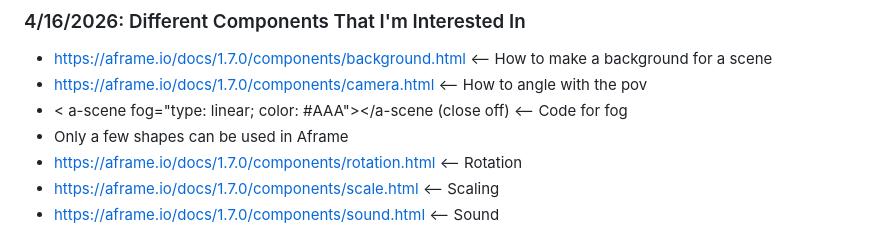
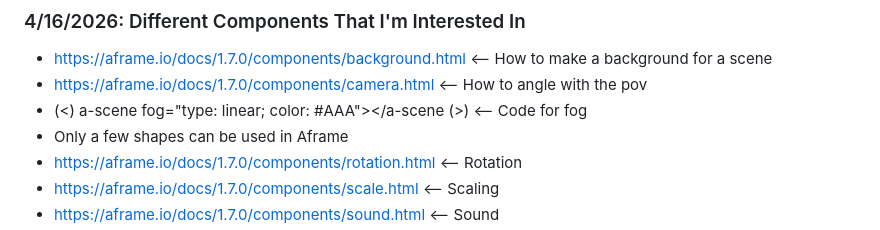
Before and after one commit to jiayingl7119/Sep10-Freedom-Project, a Markdown page: tool/learning-log.md, the part around the change. Drawn GitHub-style.

```diff
--- a/tool/learning-log.md
+++ b/tool/learning-log.md
@@ -23,7 +23,7 @@
 ### 4/16/2026: Different Components That I'm Interested In
 * https://aframe.io/docs/1.7.0/components/background.html <-- How to make a background for a scene
 * https://aframe.io/docs/1.7.0/components/camera.html <-- How to angle with the pov
-* < a-scene fog="type: linear; color: #AAA"></a-scene (close off) <-- Code for fog
+* (<) a-scene fog="type: linear; color: #AAA"></a-scene (>) <-- Code for fog
 * Only a few shapes can be used in Aframe
 * https://aframe.io/docs/1.7.0/components/rotation.html <-- Rotation
 * https://aframe.io/docs/1.7.0/components/scale.html <-- Scaling
```
